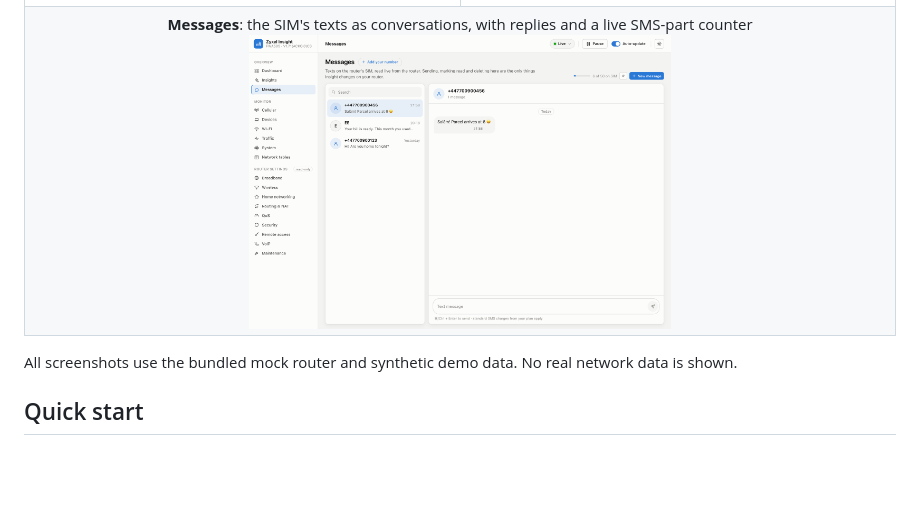
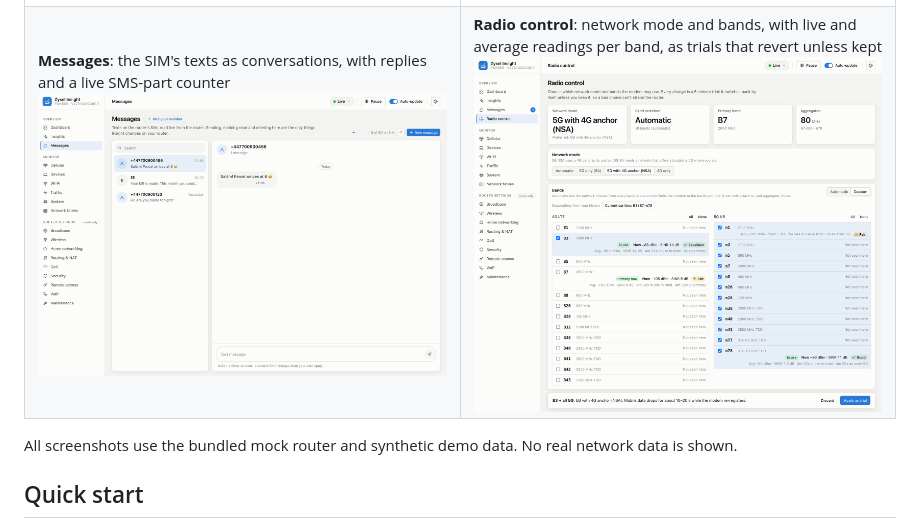
Before and after one commit to umairleo1/zyxel-fwa505, a Markdown page: README.md, the part around the change. GitHub-like rendering; pictures changed too: docs/screenshots/radio.png (added); blank space fills up the shorter version.

Commit message:
Add Radio control screenshot to README

```diff
--- a/README.md
+++ b/README.md
@@ -72,7 +72,8 @@ The router's admin sections (Broadband, Wireless, Home networking, Routing and N
     <td><b>Router settings</b>: read-only mirror of the admin pages<br><img src="docs/screenshots/settings.png" alt="Router settings"></td>
   </tr>
   <tr>
-    <td colspan="2" align="center"><b>Messages</b>: the SIM's texts as conversations, with replies and a live SMS-part counter<br><img src="docs/screenshots/messages.png" alt="Messages" width="50%"></td>
+    <td><b>Messages</b>: the SIM's texts as conversations, with replies and a live SMS-part counter<br><img src="docs/screenshots/messages.png" alt="Messages"></td>
+    <td><b>Radio control</b>: network mode and bands, with live and average readings per band, as trials that revert unless kept<br><img src="docs/screenshots/radio.png" alt="Radio control"></td>
   </tr>
 </table>
 
```
